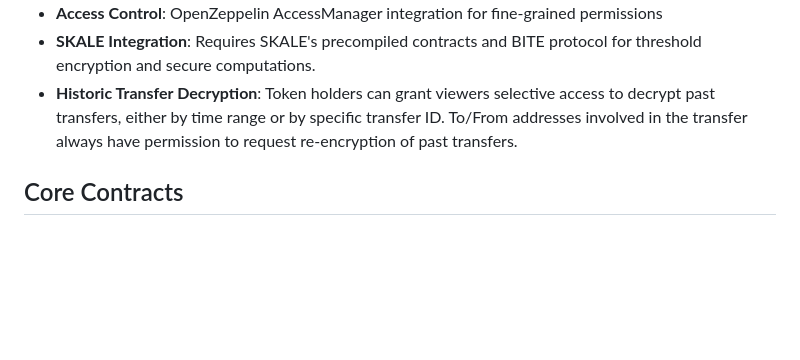
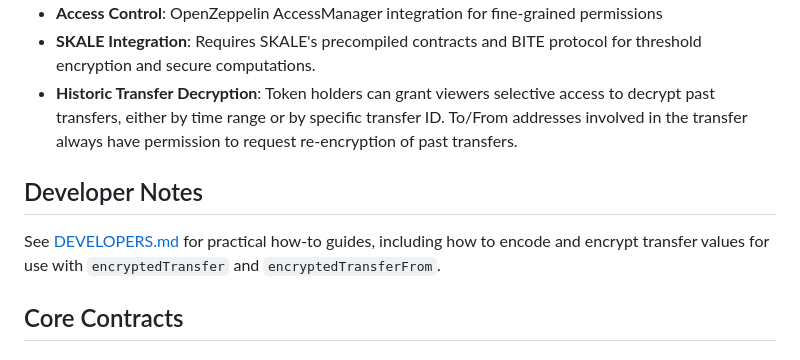
Before and after one commit to skalenetwork/confidential-token, a Markdown page: README.md, the part around one of its changes. Rendered like a GitHub page; blank space fills up the shorter version.

Commit message:
add instructions on how to encrypt a value

```diff
--- a/README.md
+++ b/README.md
@@ -29,6 +29,10 @@ Confidential Token implements privacy-preserving token functionality while maint
 - **SKALE Integration**: Requires SKALE's precompiled contracts and BITE protocol for threshold encryption and secure computations.
 - **Historic Transfer Decryption**: Token holders can grant viewers selective access to decrypt past transfers, either by time range or by specific transfer ID. To/From addresses involved in the transfer always have permission to request re-encryption of past transfers.
 
+## Developer Notes
+
+See [DEVELOPERS.md](DEVELOPERS.md) for practical how-to guides, including how to encode and encrypt transfer values for use with `encryptedTransfer` and `encryptedTransferFrom`.
+
 ## Core Contracts
 
 #### [ConfidentialToken.sol](contracts/ConfidentialToken.sol)
```
Also changed, not shown: other parts of README.md (+2 -0 lines), DEVELOPERS.md (added, +60 -0 lines).
